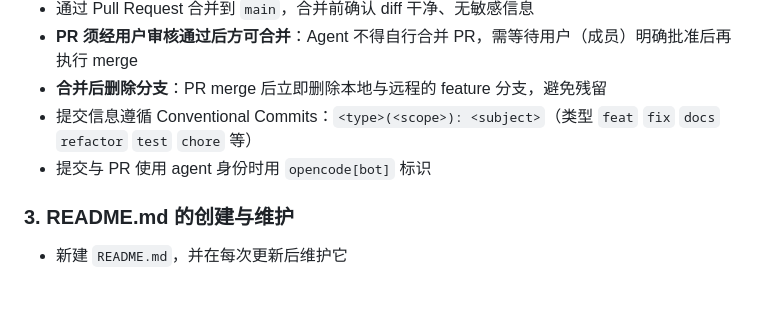
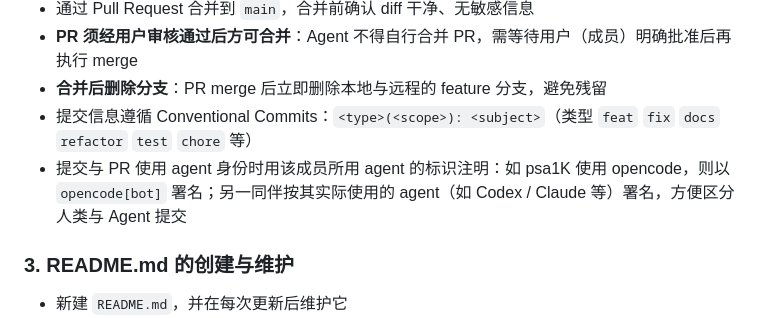
Before and after one commit to psa1K/open-webui-course-assistant, a Markdown page: AGENTS.md, the part around the change. Drawn GitHub-style; blank space fills up the shorter version.

Commit message:
docs: make agent commit identity per member's own tool
AGENTS.md: each member signs agent-authored commits/PRs with the agent they actually use (psa1K: opencode[bot], others per their own tool).

```diff
--- a/AGENTS.md
+++ b/AGENTS.md
@@ -32,7 +32,7 @@
 - **PR 须经用户审核通过后方可合并**：Agent 不得自行合并 PR，需等待用户（成员）明确批准后再执行 merge
 - **合并后删除分支**：PR merge 后立即删除本地与远程的 feature 分支，避免残留
 - 提交信息遵循 Conventional Commits：`<type>(<scope>): <subject>`（类型 `feat` `fix` `docs` `refactor` `test` `chore` 等）
-- 提交与 PR 使用 agent 身份时用 `opencode[bot]` 标识
+- 提交与 PR 使用 agent 身份时用该成员所用 agent 的标识注明：如 psa1K 使用 opencode，则以 `opencode[bot]` 署名；另一同伴按其实际使用的 agent（如 Codex / Claude 等）署名，方便区分人类与 Agent 提交
 
 ### 3. README.md 的创建与维护
 
```
